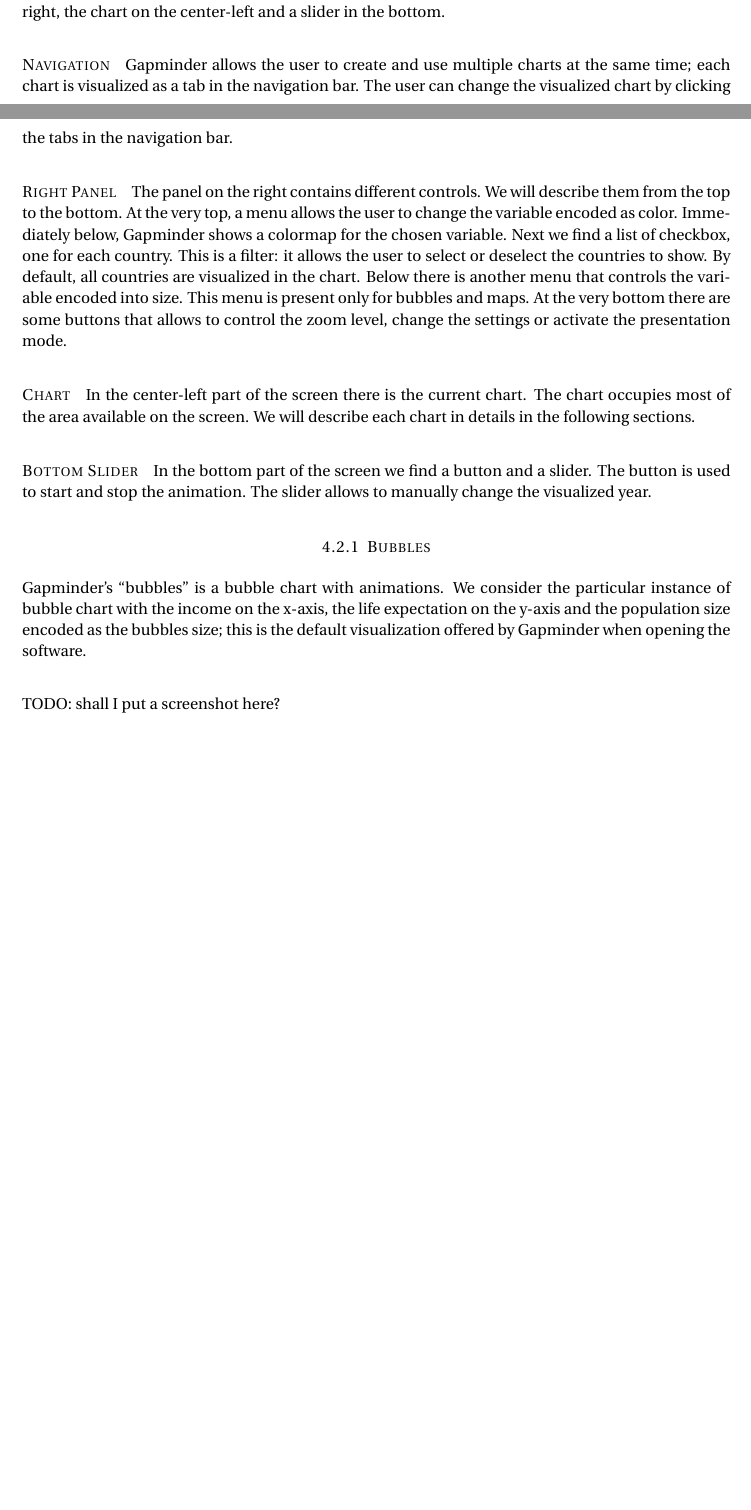
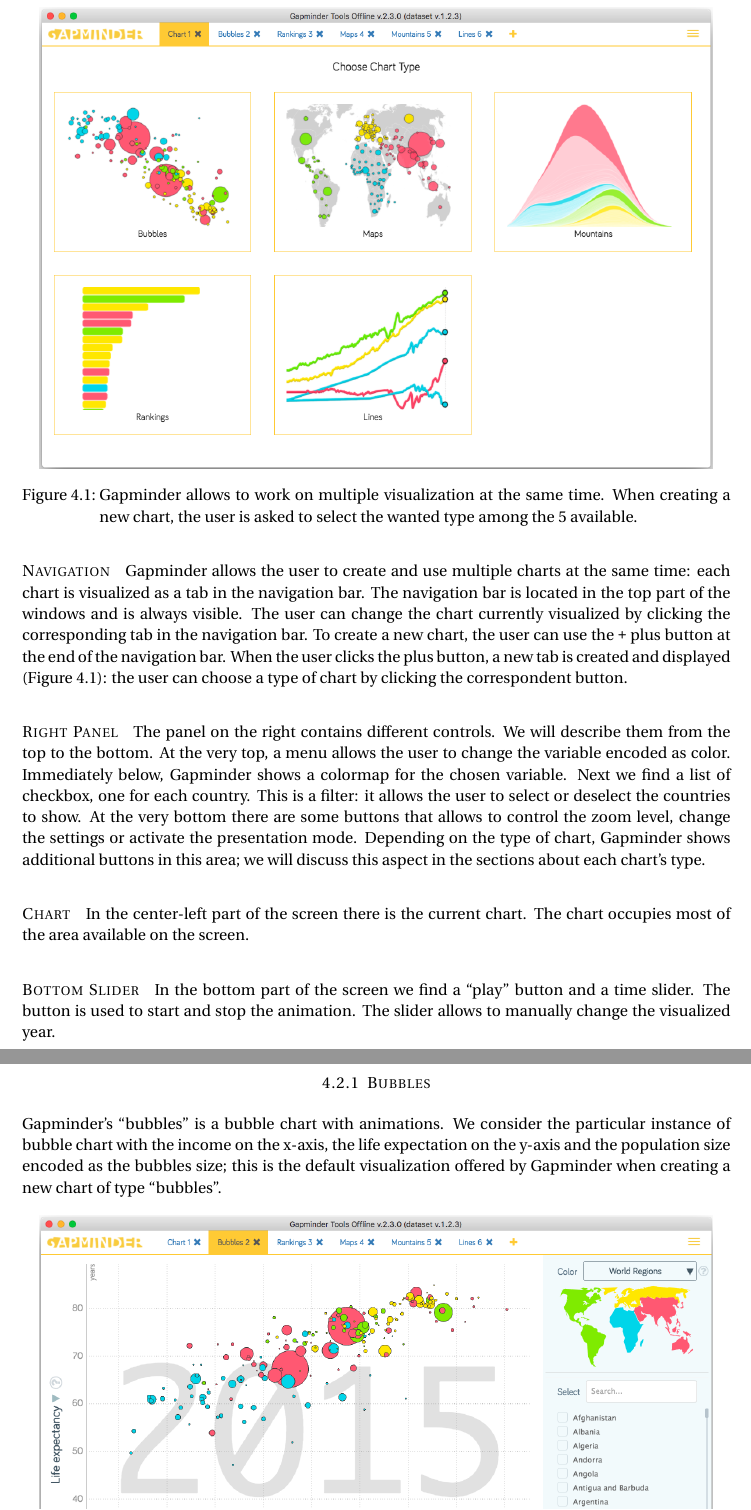
Before and after one commit to davidepedranz/visual_analytics_project_1, a LaTeX document (00_main.tex, which reads 04_visual_design.tex): two parts of pages 6 and 7 of 9 before the commit and two parts of pages 7 and 8 of 10 after it, joined at a grey line, cut at the place of the change, the shorter picture padded with empty space. Compiled offline with pdfLaTeX.

Commit message:
Figures for the charts

```diff
--- a/04_visual_design.tex
+++ b/04_visual_design.tex
@@ -20,13 +20,24 @@
 \subsection{Visual encoding}
 Gapminder offers $5$ different types of chart, called respectively: bubbles, maps, mountains, rankings and lines.
 Since each chart uses visual variables in different ways, we analyze each of them separately.
+
 For each chart, the screen is divided in different sectors:
-a navigation bar in the top, a side bar on the right, the chart on the center-left and a slider in the bottom.
+a navigation bar in the top, the chart in the center, a slider at the bottom and a side bar on the right.
+
+\begin{figure}[h]
+	\centering
+	\includegraphics[width=0.95\columnwidth]{figures/home}
+	\caption{Gapminder allows to work on multiple visualization at the same time. When creating a new chart, the user is asked to select the wanted type among the $5$ available.}
+	\label{fig:home}
+\end{figure}
 
 \paragraph{Navigation}
-Gapminder allows the user to create and use multiple charts at the same time;
-each chart is visualized as a tab in the navigation bar.
-The user can change the visualized chart by clicking the tabs in the navigation bar.
+Gapminder allows the user to create and use multiple charts at the same time: each chart is visualized as a tab in the navigation bar.
+The navigation bar is located in the top part of the windows and is always visible.
+The user can change the chart currently visualized by clicking the corresponding tab in the navigation bar.
+To create a new chart, the user can use the \texttt{+} plus button at the end of the navigation bar.
+When the user clicks the plus button, a new tab is created and displayed (\cref{fig:home}):
+the user can choose a type of chart by clicking the correspondent button.
 
 \paragraph{Right Panel}
 The panel on the right contains different controls.
@@ -35,24 +46,23 @@
 Immediately below, Gapminder shows a colormap for the chosen variable.
 Next we find a list of checkbox, one for each country.
 This is a filter: it allows the user to select or deselect the countries to show.
-By default, all countries are visualized in the chart.
-Below there is another menu that controls the variable encoded into size.
-This menu is present only for bubbles and maps.
 At the very bottom there are some buttons that allows to control the zoom level, change the settings or activate the presentation mode.
+Depending on the type of chart, Gapminder shows additional buttons in this area;
+we will discuss this aspect in the sections about each chart's type.
 
 \paragraph{Chart}
 In the center-left part of the screen there is the current chart.
 The chart occupies most of the area available on the screen.
-We will describe each chart in details in the following sections.
 
 \paragraph{Bottom Slider}
-In the bottom part of the screen we find a button and a slider.
+In the bottom part of the screen we find a ``play'' button and a time slider.
 The button is used to start and stop the animation.
 The slider allows to manually change the visualized year.
 
+% TODO... add stuff here?
+
+
 \subsubsection{Bubbles}
 Gapminder's ``bubbles'' is a bubble chart with animations.
-We consider the particular instance of bubble chart with the income on the x-axis, the life expectation on the y-axis and the population size encoded as the bubbles size; this is the default visualization offered by Gapminder when opening the software.
+We consider the particular instance of bubble chart with the income on the x-axis, the life expectation on the y-axis and the population size encoded as the bubbles size; this is the default visualization offered by Gapminder when creating a new chart of type ``bubbles''.
 
-\vspace{0.5cm}
-TODO: shall I put a screenshot here?
```
Also changed, not shown: figures/bubbles.png (added), figures/home.png (added), figures/lines.png (added), figures/maps.png (added), figures/mountains.png (added), figures/rankings.png (added), 04_visual_design.tex (7 more changed lines).
